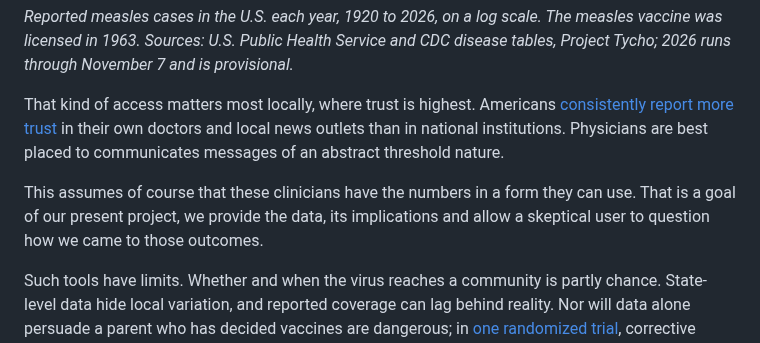
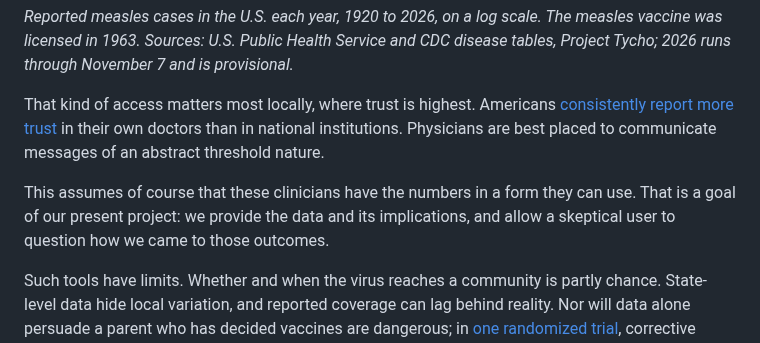
Before and after one commit to Data4ThePeople/DiseaseVaccinationMap, a Markdown page: posts/measles-public-data-warning/POST.md, the part around the change. Drawn GitHub-style.

Commit message:
measles-public-data-warning: trust sentence cut to doctors; two typos fixed
Co-Authored-By: Claude Opus 5.5 (1M context) <noreply@anthropic.com>

```diff
--- a/posts/measles-public-data-warning/POST.md
+++ b/posts/measles-public-data-warning/POST.md
@@ -48,9 +48,9 @@ Nothing on the map will surprise an epidemiologist.   The heavy toll of the earl
 
 *Reported measles cases in the U.S. each year, 1920 to 2026, on a log scale. The measles vaccine was licensed in 1963. Sources: U.S. Public Health Service and CDC disease tables, Project Tycho; 2026 runs through November 7 and is provisional.*
 
-That kind of access matters most locally, where trust is highest.  Americans [consistently report more trust](https://www.kff.org/public-opinion/kff-polling-on-health-information-and-trust/) in their own doctors and local news outlets than in national institutions.  Physicians are best placed to communicates messages of an abstract threshold nature.
+That kind of access matters most locally, where trust is highest.  Americans [consistently report more trust](https://www.kff.org/public-opinion/kff-polling-on-health-information-and-trust/) in their own doctors than in national institutions.  Physicians are best placed to communicate messages of an abstract threshold nature.
 
-This assumes of course that these clinicians have the numbers in a form they can use. That is a goal of our present project, we provide the data, its implications and allow a skeptical user to question how we came to those outcomes.
+This assumes of course that these clinicians have the numbers in a form they can use. That is a goal of our present project: we provide the data and its implications, and allow a skeptical user to question how we came to those outcomes.
 
 Such tools have limits.  Whether and when the virus reaches a community is partly chance.  State-level data hide local variation, and reported coverage can lag behind reality.  Nor will data alone persuade a parent who has decided vaccines are dangerous; in [one randomized trial](https://doi.org/10.1542/peds.2013-2365), corrective messages about vaccine safety actually reduced vaccination intentions among the most hesitant parents. Yet open data can equip the people those parents trust, namely pediatricians, school nurses, local journalists.
 
```
